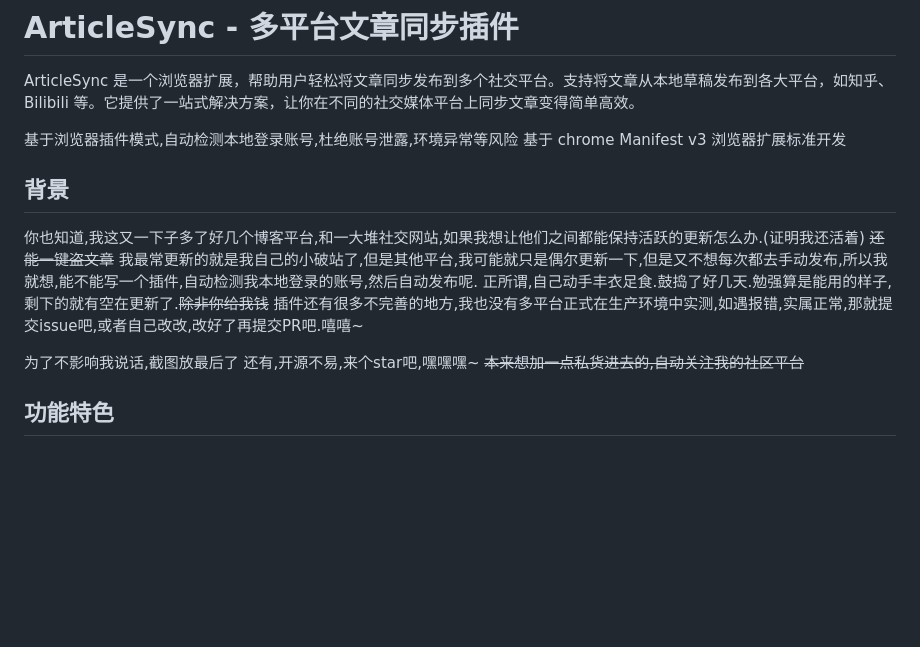
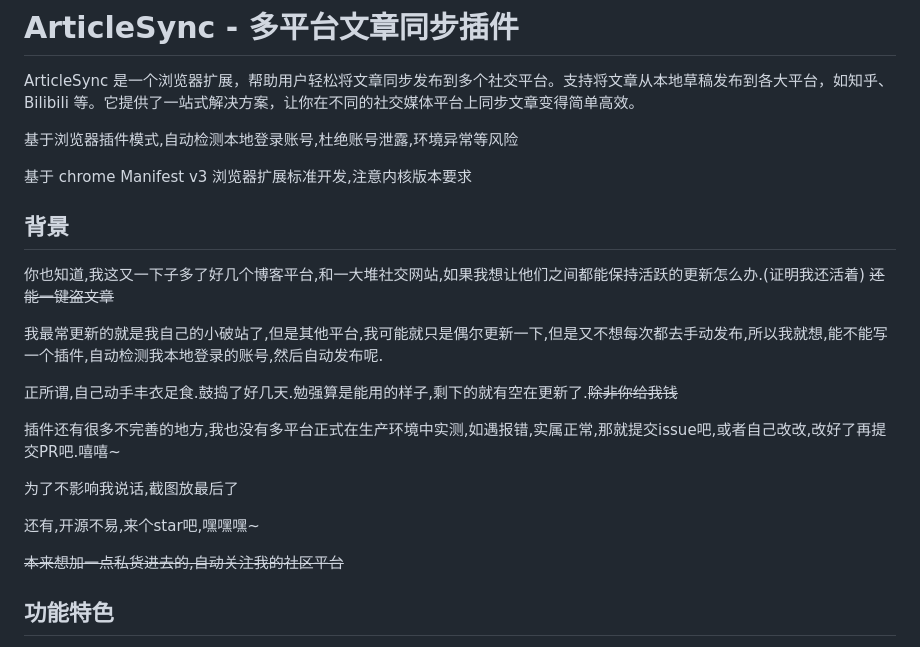
Before and after one commit to iAJue/Articlesync, a Markdown page: README.md, the part around the change. Rendered like a GitHub page; blank space fills up the shorter version.

Commit message:
更新自述文件

```diff
--- a/README.md
+++ b/README.md
@@ -3,17 +3,23 @@
 ArticleSync 是一个浏览器扩展，帮助用户轻松将文章同步发布到多个社交平台。支持将文章从本地草稿发布到各大平台，如知乎、Bilibili 等。它提供了一站式解决方案，让你在不同的社交媒体平台上同步文章变得简单高效。
 
 基于浏览器插件模式,自动检测本地登录账号,杜绝账号泄露,环境异常等风险
-基于 chrome Manifest v3 浏览器扩展标准开发
+
+基于 chrome Manifest v3 浏览器扩展标准开发,注意内核版本要求
 
 
 ## 背景
 你也知道,我这又一下子多了好几个博客平台,和一大堆社交网站,如果我想让他们之间都能保持活跃的更新怎么办.(证明我还活着) ~~还能一键盗文章~~
+
 我最常更新的就是我自己的小破站了,但是其他平台,我可能就只是偶尔更新一下,但是又不想每次都去手动发布,所以我就想,能不能写一个插件,自动检测我本地登录的账号,然后自动发布呢.
+
 正所谓,自己动手丰衣足食.鼓捣了好几天.勉强算是能用的样子,剩下的就有空在更新了.~~除非你给我钱~~
+
 插件还有很多不完善的地方,我也没有多平台正式在生产环境中实测,如遇报错,实属正常,那就提交issue吧,或者自己改改,改好了再提交PR吧.嘻嘻~
 
 为了不影响我说话,截图放最后了
+
 还有,开源不易,来个star吧,嘿嘿嘿~
+
 ~~本来想加一点私货进去的,自动关注我的社区平台~~
 
 ## 功能特色
```
